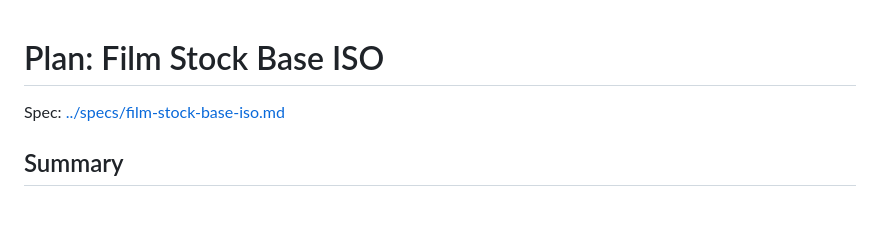
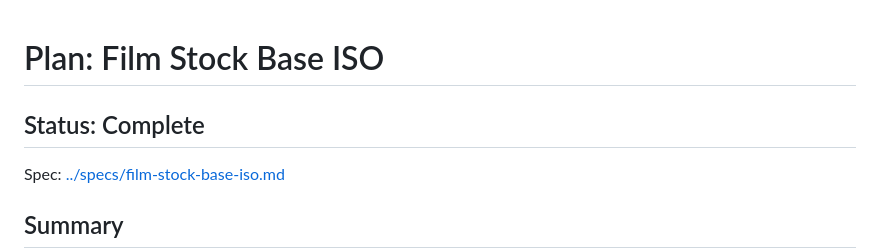
Before and after one commit to mjwbenton/filmbuddy, a Markdown page: docs/plans/film-stock-base-iso.md, the part around one of its changes. GitHub-like rendering; blank space fills up the shorter version.

Commit message:
Mark film-stock-base-iso plan as complete
Co-Authored-By: Claude Opus 4.5 <noreply@anthropic.com>

```diff
--- a/docs/plans/film-stock-base-iso.md
+++ b/docs/plans/film-stock-base-iso.md
@@ -1,4 +1,6 @@
 # Plan: Film Stock Base ISO
+
+## Status: Complete
 
 Spec: [../specs/film-stock-base-iso.md](../specs/film-stock-base-iso.md)
 
```
Also changed, not shown: other parts of docs/plans/film-stock-base-iso.md (+13 -13 lines).
